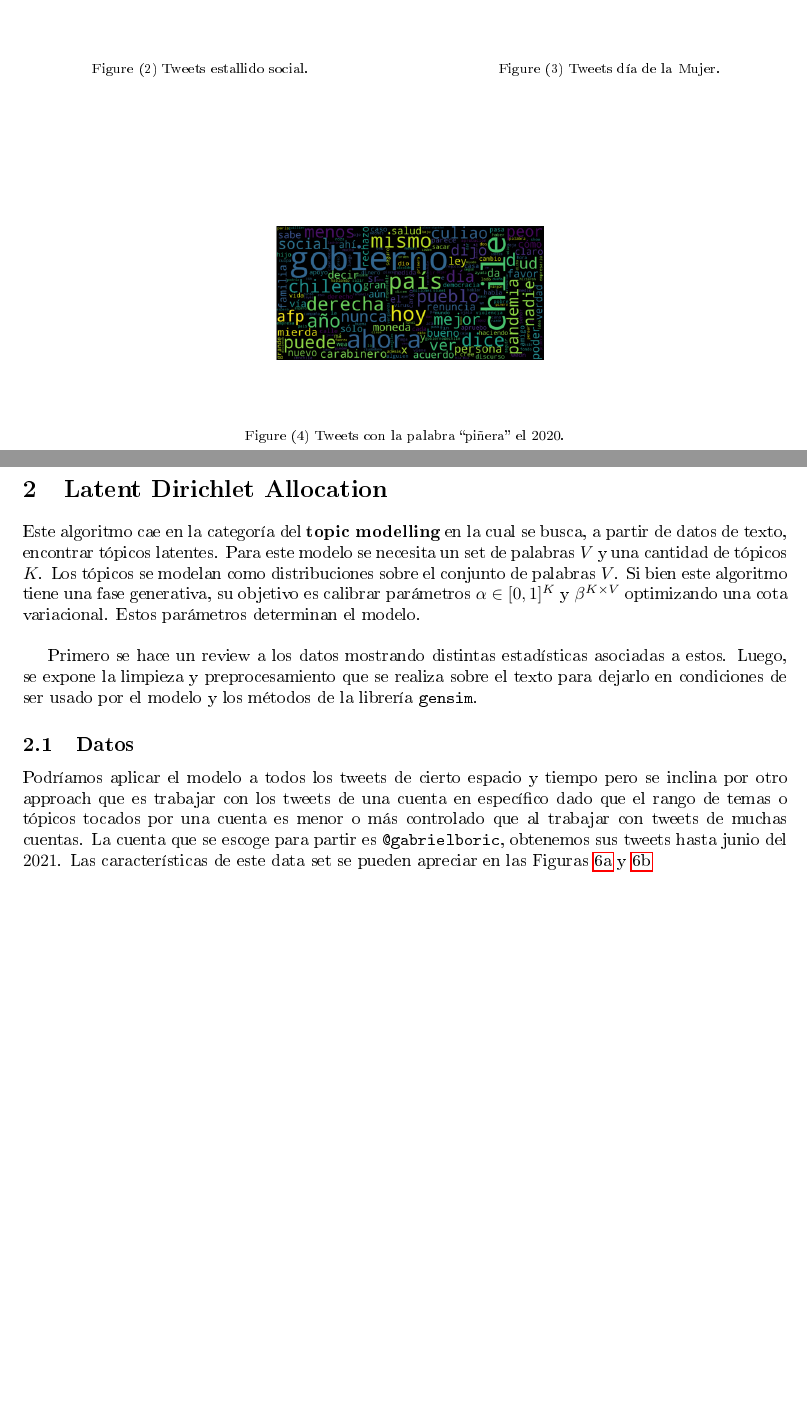
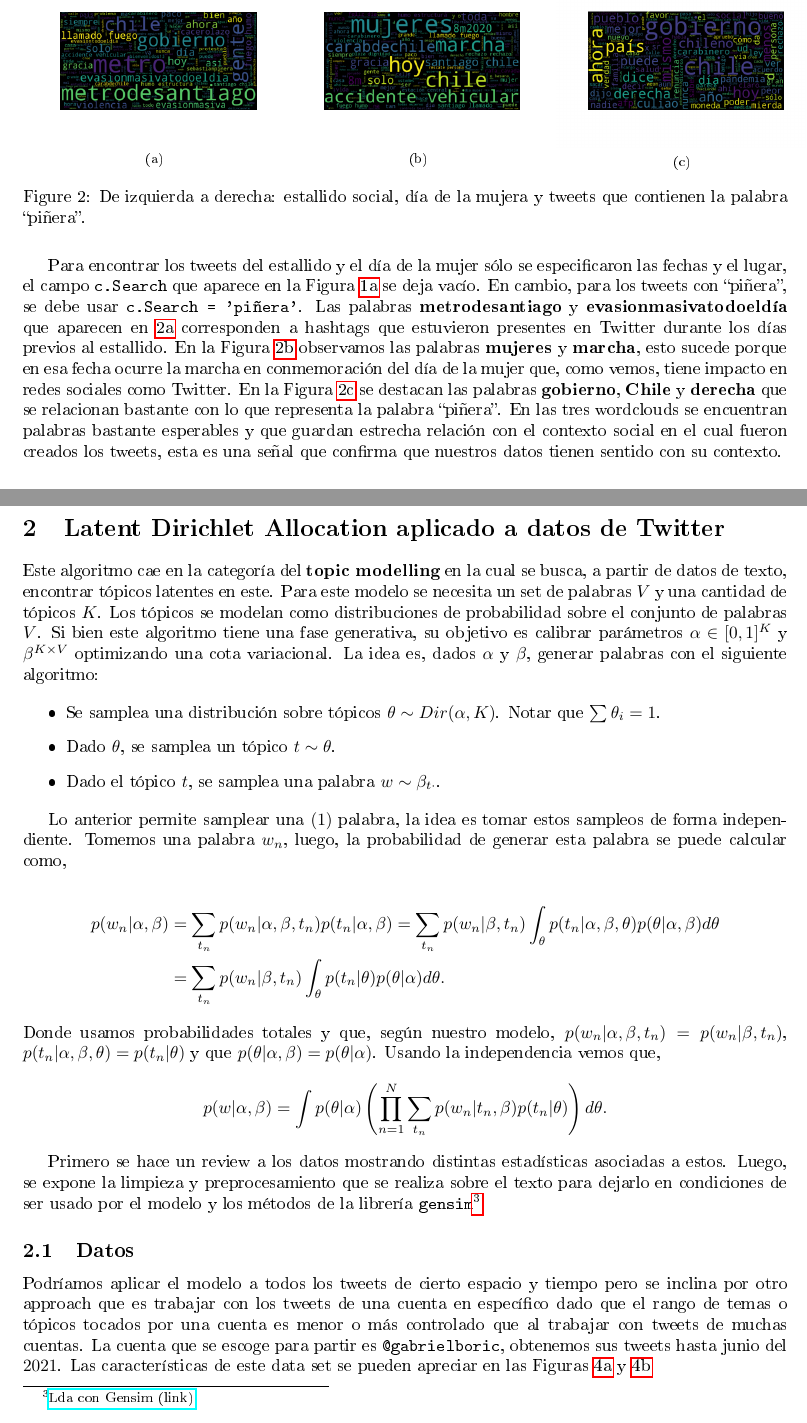
Before and after one commit to jignaciocastro8/data-project, a LaTeX document (informe/main.tex): two parts of pages 2 and 4 of 6 before the commit and two parts of pages 3 and 5 of 8 after it, joined at a grey line, cut at the place of the change, the shorter picture padded with empty space. The pictures show the PDF file informe/main.pdf that the author committed with the source.

Commit message:
avances informe

```diff
--- a/informe/main.tex
+++ b/informe/main.tex
@@ -27,4 +27,7 @@
 %%%%
 
 \section{Análisis Exploratorio}
-En la primera parte del proyecto se realiza un proceso de adaptación a la librería \texttt{twint}, el formato de los datos que permite obtener y lo que podemos deducir de estos con un análisis exploratorio. Se decide buscar tweets en un radio de $10$ km con centro en las coordenadas de la facultad, que a simple vista coincide con el centro de la región Metropolitana. La razón de esta decisión es porque en esta región hay una población más grande y por lo tanto más probabilidad de encontrar cuentas de twitter. La presente sección se divide en dos partes, en la primera se mostrarán worclouds y en la segunda gráficos de la frecuencia de tweets diarios.
+Para la obtención de tweets se usa la librería \texttt{twint}\footnote{\href{https://github.com/twintproject/twint}{github.com/twintproject/twint}}. Esta librería es simple de usar, permite obtener una gran cantidad de datos y almacenarlos en formato \texttt{csv} u otros. En las Figuras \ref{fig: twint_example1_informe} y \ref{fig: twint_example2_informe} se muestra el código que se necesita para obtener los datos utilizados en este trabajo.
+
+
+\begin{figure}[H]
@@ -31 +41,14 @@ En la primera parte del proyecto se realiza un proceso de adaptación a la libre
+	\subfloat[]{
+			\label{fig: twint_example2_informe}
+			\includegraphics[scale=.5]{../imgs/twint_example2_informe.png}
+	}
+	\caption{A la izquierda se buscan y guardan tweets creados al rededor de Santiago entre las fechas \texttt{since} y \texttt{until} que además contengan la palabra \texttt{word}. A la derecha se obtienen y guardan los tweets de la cuenta \texttt{id}.}
+\end{figure}
+
+En la primera parte del proyecto se realiza un proceso de adaptación a la librería \texttt{twint} y el formato de los datos que permite obtener además de un análisis superficial a los datos que obtenemos en esta fase inicial. Se decide trabajar sólo con tweets en Santiago, esto porque en esta región hay una población más grande y por lo tanto una probabilidad más alta de encontrar cuentas de Twitter con respecto a otros lugares. Lo que queda de esta sección se divide en dos partes, en la primera se mostrarán worclouds y en la segunda gráficos de la frecuencia de tweets diarios para distintos set de datos.
+
+\begin{remark}
+	Otra razón por la cual fijar el lugar geográfico de la obtención de tweets es para disminuir la complejidad del proyecto, puede ser una variable a considerar en una tarea de mayor escala que además tome en cuenta la variable espacial de nuestros datos.
+\end{remark}
+
 \subsection{Wordclouds}
@@ -33,27 +60,31 @@ En la primera parte del proyecto se realiza un proceso de adaptación a la libre
    	\begin{figure}[H]
    		\centering
-   		\subfloat{
-	   		\begin{minipage}[c][1\width]{0.45\textwidth}
+   		\subfloat[]{
+	   		\begin{minipage}{0.33\textwidth}
 	   			\centering
 	   			\includegraphics[width=\textwidth]{../imgs/wordcloud_santiago_estallido1.png}
-	   			\caption{Tweets estallido social.}
 	   		\end{minipage}
+   			\label{fig: estallido}
    		}
-   		\hfill
-   		\subfloat{
-	   		\begin{minipage}[c][1\width]{0.45\textwidth}
+   		%\hfill
+   		\subfloat[]{
+	   		\begin{minipage}{0.33\textwidth}
 	   			\centering
 	   			\includegraphics[width=\textwidth]{../imgs/wordcloud_santiago_8M.png}
-	   			\caption{Tweets día de la Mujer.}
 	   		\end{minipage}
+   		\label{fig: mujer}
 		}
-		\vfill
-		\subfloat{
-			\begin{minipage}[c][1\width]{0.45\textwidth}
+		%\vfill
+		\subfloat[]{
+			\begin{minipage}{0.33\textwidth}
 				\centering
 				\includegraphics[width=\textwidth]{../imgs/wordcloud_santiago_pinera_2020.png}
-				\caption{Tweets con la palabra \comillas{piñera} el $2020$.}
 			\end{minipage}
+		\label{fig: pinera}
+
 		}
+		\caption{De izquierda a derecha: estallido social, día de la mujera y tweets que contienen la palabra \comillas{piñera}.}
    	\end{figure}
+   Para encontrar los tweets del estallido y el día de la mujer sólo se especificaron las fechas y el lugar, el campo \texttt{c.Search} que aparece en la Figura \ref{fig: twint_example1_informe} se deja vacío. En cambio, para los tweets con \comillas{piñera}, se debe usar \texttt{c.Search = 'piñera'}. Las palabras \textbf{metrodesantiago} y \textbf{evasionmasivatodoeldía} que aparecen en \ref{fig: estallido} corresponden a hashtags que estuvieron presentes en Twitter durante los días previos al estallido. En la Figura \ref{fig: mujer} observamos las palabras \textbf{mujeres} y \textbf{marcha}, esto sucede porque en esa fecha ocurre la marcha en conmemoración del día de la mujer que, como vemos, tiene impacto en redes sociales como Twitter. En la Figura \ref{fig: pinera} se destacan las palabras \textbf{gobierno}, \textbf{Chile} y \textbf{derecha} que se relacionan bastante con lo que representa la palabra \comillas{piñera}. En las tres wordclouds se encuentran palabras bastante esperables y que guardan estrecha relación con el contexto social en el cual fueron creados los tweets, esta es una señal que confirma que nuestros datos tienen sentido con su contexto.
+
 \subsection{Series de tiempo}
@@ -61,12 +92,9 @@ Se expondrán series de tiempo relativas a la cantidad de tweets diarios que con
 \begin{figure}[H]
 	\centering
-	\subfloat{
-		\begin{minipage}[c][1\width]{0.45\textwidth}
+	\subfloat[]{
+		\label{fig: serie_covid_2020}
+		\begin{minipage}{0.45\textwidth}
 			\centering
 			\includegraphics[width=\textwidth]{../imgs/serie_covid_2020.png}
-			\caption{Tweets diarios con la palabra \comillas{covid}.}
 		\end{minipage}
 	}
-	\hfill
-	\subfloat{
-		\begin{minipage}[c][1\width]{0.45\textwidth}
@@ -73,5 +104,4 @@ Se expondrán series de tiempo relativas a la cantidad de tweets diarios que con
 			\centering
 			\includegraphics[width=\textwidth]{../imgs/serie_pinera_2020.png}
-			\caption{Tweets diarios con la palabra \comillas{piñera}.}
 		\end{minipage}
 	}
@@ -79,6 +110,4 @@ Se expondrán series de tiempo relativas a la cantidad de tweets diarios que con
 
 \newpage
 
-\section{Latent Dirichlet Allocation}
-	Este algoritmo cae en la categoría del \textbf{topic modelling} en la cual se busca, a partir de datos de texto, encontrar tópicos latentes. Para este modelo se necesita un set de palabras $V$ y una cantidad de tópicos $K$. Los tópicos se modelan como distribuciones sobre el conjunto de palabras $V$. Si bien este algoritmo tiene una fase generativa, su objetivo es calibrar parámetros $\alpha\in [0,1]^{K}$ y $\beta^{K\times V}$ optimizando una cota variacional. Estos parámetros determinan el modelo.\\
 
@@ -86,3 +117,27 @@ Se expondrán series de tiempo relativas a la cantidad de tweets diarios que con
+\newpage
+
+\section{Latent Dirichlet Allocation aplicado a datos de Twitter}
+	Este algoritmo cae en la categoría del \textbf{topic modelling} en la cual se busca, a partir de datos de texto, encontrar tópicos latentes en este. Para este modelo se necesita un set de palabras $V$ y una cantidad de tópicos $K$. Los tópicos se modelan como distribuciones de probabilidad sobre el conjunto de palabras $V$. Si bien este algoritmo tiene una fase generativa, su objetivo es calibrar parámetros $\alpha\in [0,1]^{K}$ y $\beta^{K\times V}$ optimizando una cota variacional. La idea es, dados $\alpha$ y $\beta$, generar palabras con el siguiente algoritmo:
+
+	\begin{itemize}
+		\item Se samplea una distribución sobre tópicos $\theta\sim Dir(\alpha, K)$. Notar que $\sum \theta_i = 1$.
+		\item Dado $\theta$, se samplea un tópico $t\sim\theta$.
+		\item Dado el tópico $t$, se samplea una palabra $w\sim\beta_{t\cdot}$.
+	\end{itemize}
+
+	Lo anterior permite samplear una $(1)$ palabra, la idea es tomar estos sampleos de forma independiente. Tomemos una palabra $w_n$, luego, la probabilidad de generar esta palabra se puede calcular como,
+
+	\begin{align*}
+		p(w_n|\alpha, \beta) &= \sum_{t_n} p(w_n|\alpha,\beta,t_n)p(t_n|\alpha,\beta)
+		= \sum_{t_n} p(w_n|\beta,t_n)\int_{\theta}p(t_n|\alpha,\beta,\theta)p(\theta|\alpha,\beta)d\theta\\
+		&= \sum_{t_n} p(w_n|\beta,t_n)\int_{\theta}p(t_n|\theta)p(\theta|\alpha)d\theta.
+	\end{align*}
+	Donde usamos probabilidades totales y que, según nuestro modelo, $p(w_n|\alpha,\beta,t_n)=p(w_n|\beta,t_n)$, $p(t_n|\alpha,\beta,\theta)=p(t_n|\theta)$ y que $p(\theta|\alpha,\beta)=p(\theta|\alpha)$. Usando la independencia vemos que,
+	\begin{align*}
+		p(w|\alpha,\beta) &= \int p(\theta|\alpha)\parent{\prod_{n=1}^N \sum_{t_n} p(w_n|t_n,\beta)p(t_n|\theta)} d\theta.
+	\end{align*}
+
+	Primero se hace un review a los datos mostrando distintas estadísticas asociadas a estos. Luego, se expone la limpieza y preprocesamiento que se realiza sobre el texto para dejarlo en condiciones de ser usado por el modelo y los métodos de la librería \texttt{gensim}\footnote{\href{https://radimrehurek.com/gensim/models/ldamodel.html}{Lda con Gensim (link)}}.
 
 \subsection{Datos}
 	Podríamos aplicar el modelo a todos los tweets de cierto espacio y tiempo pero se inclina por otro approach que es trabajar con los tweets de una cuenta en específico dado que el rango de temas o tópicos tocados por una cuenta es menor o más controlado que al trabajar con tweets de muchas cuentas. La cuenta que se escoge para partir es \texttt{@gabrielboric}, obtenemos sus tweets hasta junio del $2021$. Las características de este data set se pueden apreciar en las Figuras \ref{fig: boric_tweet_año} y \ref{fig: boric_tweet_2020}
```
Also changed, not shown: informe/setup.tex (+3 -5 lines), imgs/serie_pinera_2020.png, imgs/twint_example1_informe.png (added), imgs/twint_example2_informe.png (added), imgs/twint_example_informe.png (added), imgs/wordcloud_santiago_pinera_2020.png, informe/main.pdf, informe/main.tex (27 more changed lines), 6 other files.
